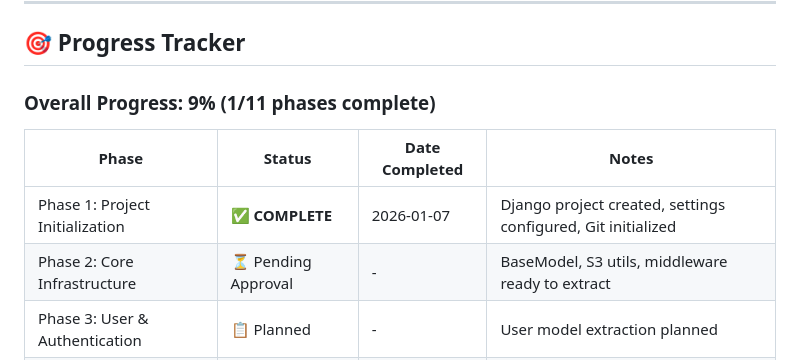
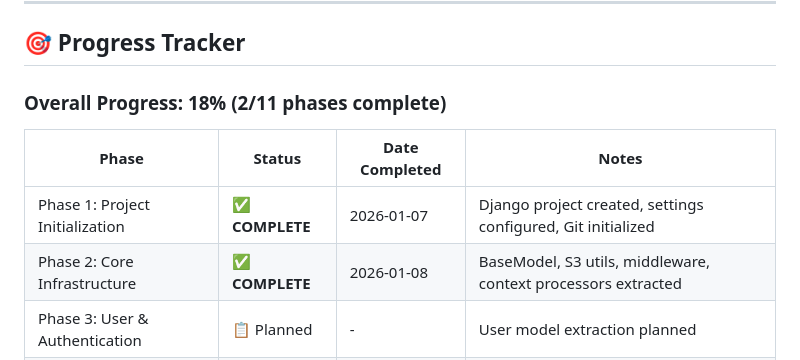
Before and after one commit to JimGalvan/saas-base, a Markdown page: SAAS_EXTRACTION_PLAN.md, the part around the change. Drawn GitHub-style.

Commit message:
Update extraction plan: Phase 2 marked complete

```diff
--- a/SAAS_EXTRACTION_PLAN.md
+++ b/SAAS_EXTRACTION_PLAN.md
@@ -12,12 +12,12 @@
 
 ## 🎯 Progress Tracker
 
-### Overall Progress: 9% (1/11 phases complete)
+### Overall Progress: 18% (2/11 phases complete)
 
 | Phase | Status | Date Completed | Notes |
 |-------|--------|----------------|-------|
 | Phase 1: Project Initialization | ✅ **COMPLETE** | 2026-01-07 | Django project created, settings configured, Git initialized |
-| Phase 2: Core Infrastructure | ⏳ Pending Approval | - | BaseModel, S3 utils, middleware ready to extract |
+| Phase 2: Core Infrastructure | ✅ **COMPLETE** | 2026-01-08 | BaseModel, S3 utils, middleware, context processors extracted |
 | Phase 3: User & Authentication | 📋 Planned | - | User model extraction planned |
 | Phase 4: Subscription System | 📋 Planned | - | Stripe integration ready |
 | Phase 5: Maintenance Mode | 📋 Planned | - | Maintenance app ready |
```
